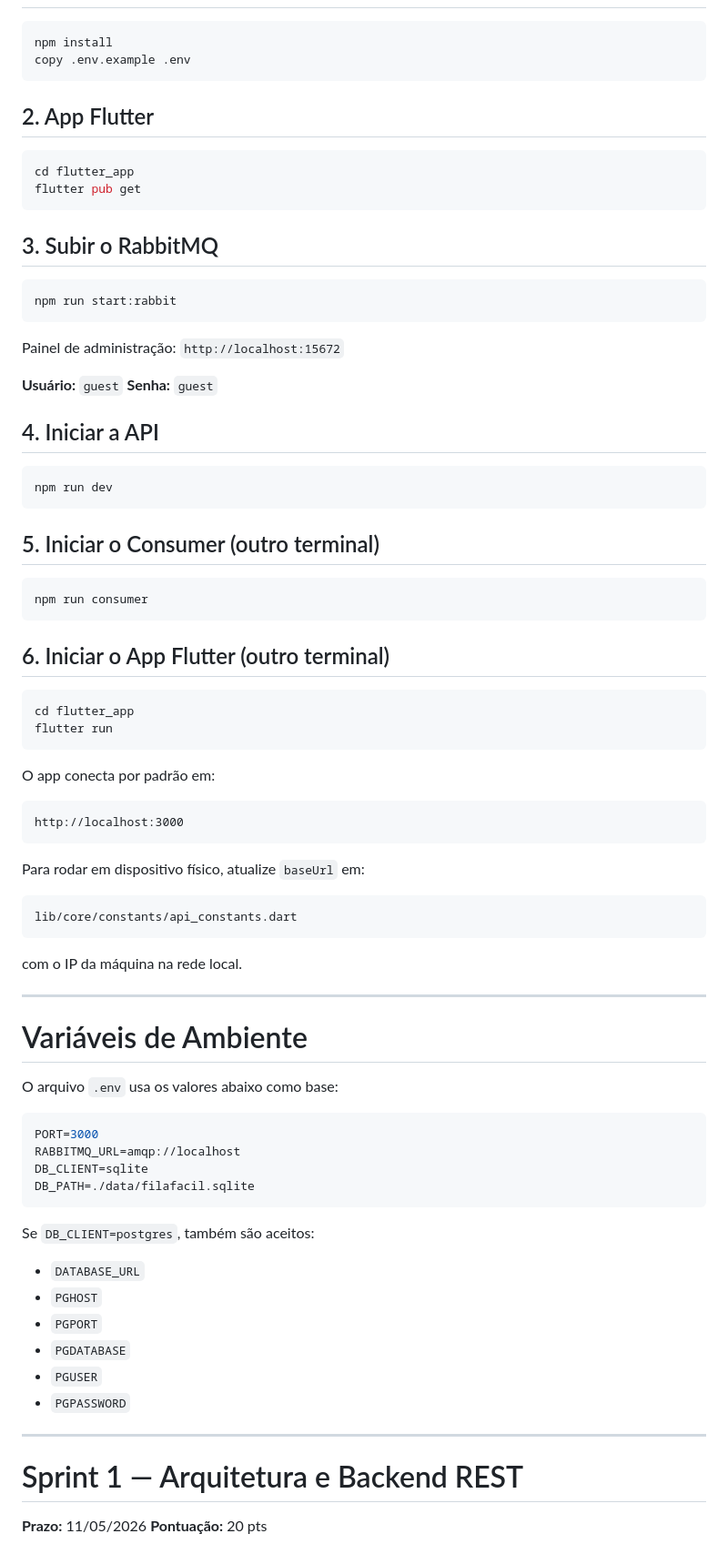
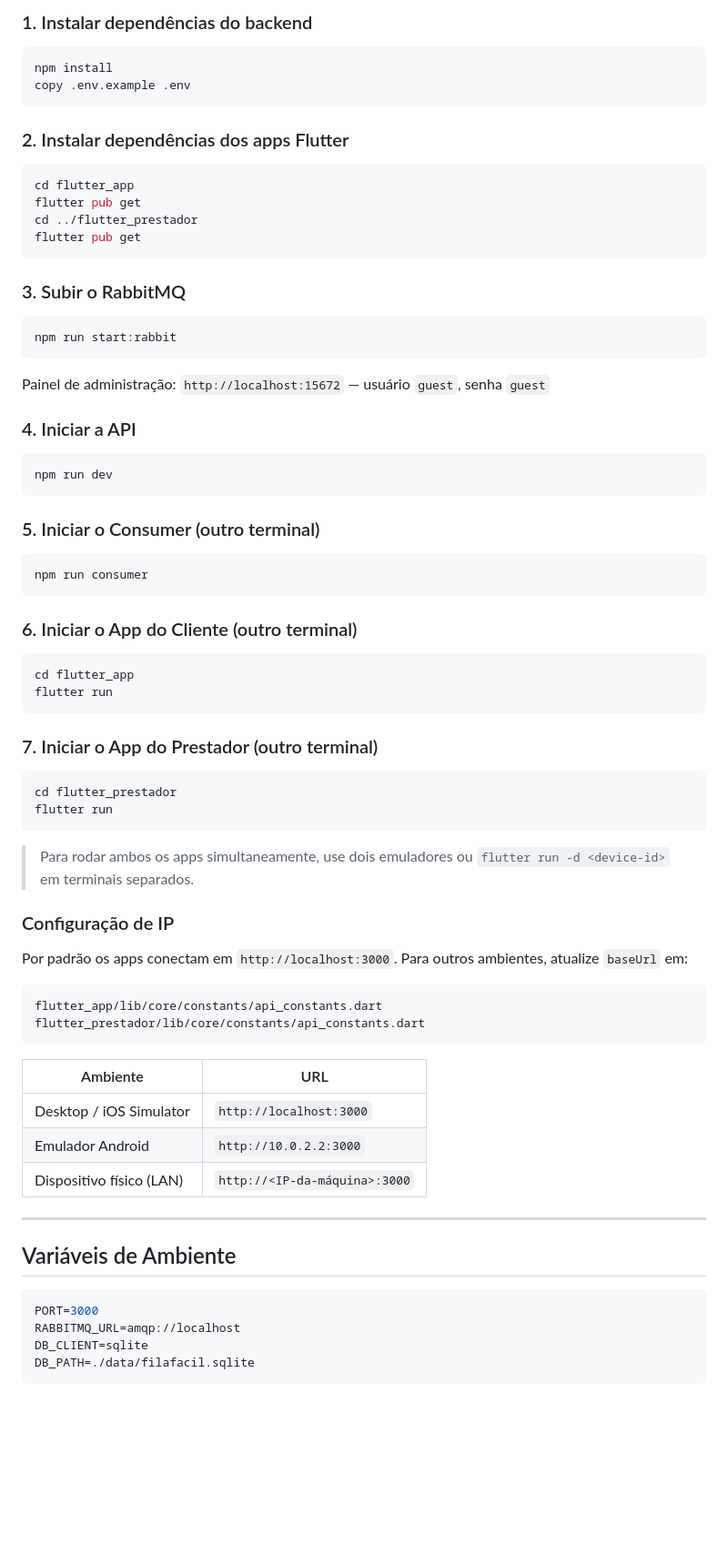
Before and after one commit to luisajardim/FilaFacil-app, a Markdown page: README.md, the part around one of its changes. Shown at 91% size. Rendered like a GitHub page; blank space fills up the shorter version.

````diff
--- a/README.md
+++ b/README.md
@@ -41,65 +75,73 @@ O sistema é composto por três componentes que se comunicam de forma assíncron
+### 1. Instalar dependências do backend
 
 ```bash
 npm install
 copy .env.example .env
 ```
 
-## 2. App Flutter
+### 2. Instalar dependências dos apps Flutter
 
 ```bash
 cd flutter_app
 flutter pub get
+cd ../flutter_prestador
+flutter pub get
 ```
 
-## 3. Subir o RabbitMQ
+### 3. Subir o RabbitMQ
 
 ```bash
 npm run start:rabbit
 ```
 
-Painel de administração: `http://localhost:15672`
+Painel de administração: `http://localhost:15672` — usuário `guest`, senha `guest`
 
-**Usuário:** `guest`
-**Senha:** `guest`
-
-## 4. Iniciar a API
+### 4. Iniciar a API
 
 ```bash
 npm run dev
 ```
 
-## 5. Iniciar o Consumer (outro terminal)
+### 5. Iniciar o Consumer (outro terminal)
 
 ```bash
 npm run consumer
 ```
 
-## 6. Iniciar o App Flutter (outro terminal)
+### 6. Iniciar o App do Cliente (outro terminal)
 
 ```bash
 cd flutter_app
 flutter run
 ```
 
-O app conecta por padrão em:
+### 7. Iniciar o App do Prestador (outro terminal)
 
-```text
-http://localhost:3000
+```bash
+cd flutter_prestador
+flutter run
 ```
 
-Para rodar em dispositivo físico, atualize `baseUrl` em:
+> Para rodar ambos os apps simultaneamente, use dois emuladores ou `flutter run -d <device-id>` em terminais separados.
 
-```text
-lib/core/constants/api_constants.dart
+### Configuração de IP
+
+Por padrão os apps conectam em `http://localhost:3000`. Para outros ambientes, atualize `baseUrl` em:
+
+```
+flutter_app/lib/core/constants/api_constants.dart
+flutter_prestador/lib/core/constants/api_constants.dart
 ```
 
-com o IP da máquina na rede local.
+| Ambiente                    | URL                          |
+| --------------------------- | ---------------------------- |
+| Desktop / iOS Simulator     | `http://localhost:3000`      |
+| Emulador Android            | `http://10.0.2.2:3000`       |
+| Dispositivo físico (LAN)    | `http://<IP-da-máquina>:3000`|
 
 ---
 
-# Variáveis de Ambiente
-
-O arquivo `.env` usa os valores abaixo como base:
+## Variáveis de Ambiente
 
 ```env
 PORT=3000
@@ -108,19 +150,3 @@ DB_CLIENT=sqlite
 DB_PATH=./data/filafacil.sqlite
 ```
 
-Se `DB_CLIENT=postgres`, também são aceitos:
-
-* `DATABASE_URL`
-* `PGHOST`
-* `PGPORT`
-* `PGDATABASE`
-* `PGUSER`
-* `PGPASSWORD`
-
----
-
-# Sprint 1 — Arquitetura e Backend REST
-
-**Prazo:** 11/05/2026
-**Pontuação:** 20 pts
-
````
Also changed, not shown: other parts of README.md (+139 -256 lines).
